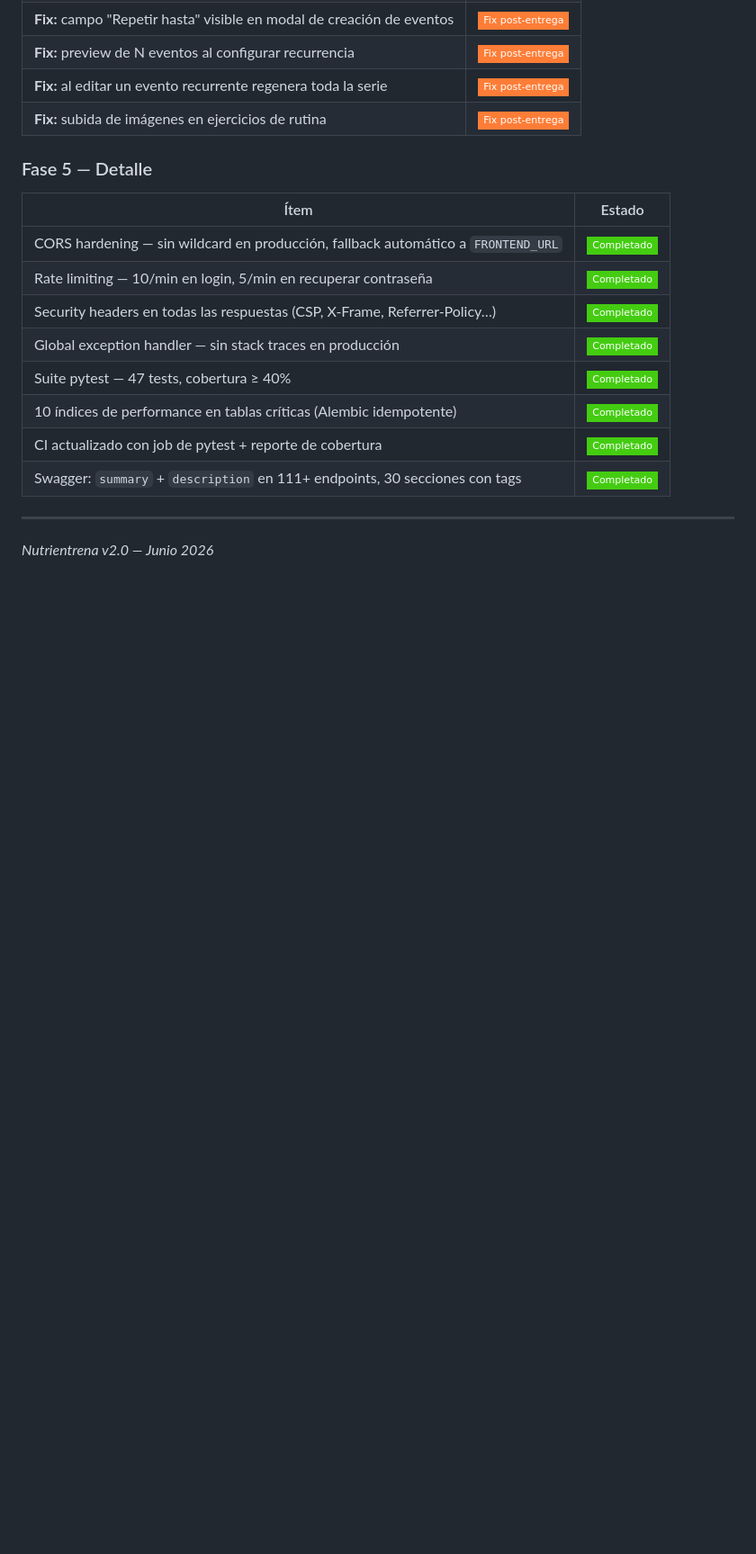
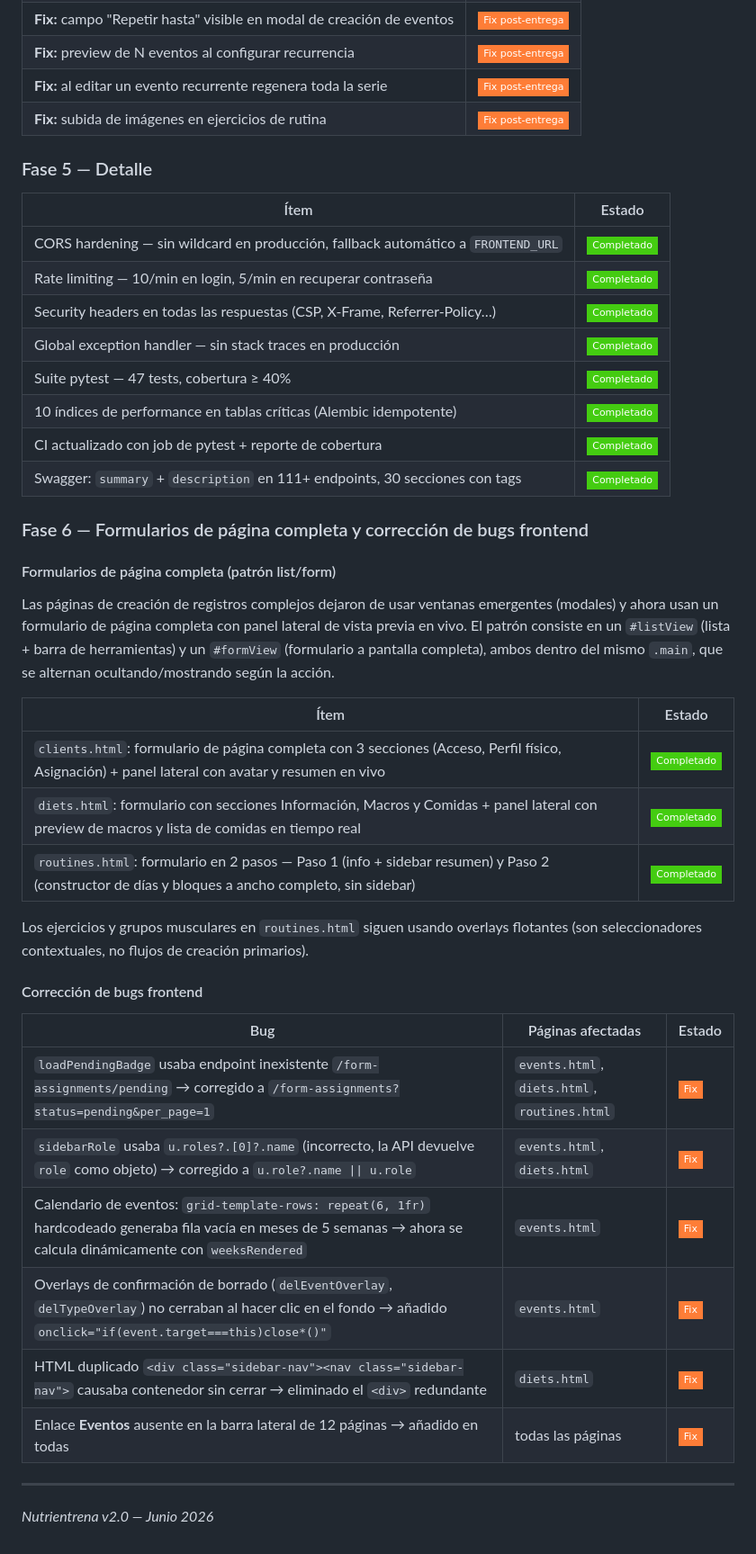
Before and after one commit to vallejoj203k/nutrientrena, a Markdown page: README.md, the part around one of its changes. Shown at 90% size. Rendered like a GitHub page; badges without logos; blank space fills up the shorter version.

Commit message:
docs: add Fase 6 to README — full-page forms and frontend bug fixes
Documents the full-page form conversions for clients.html, diets.html,
and routines.html, plus all frontend bug fixes: loadPendingBadge endpoint,
sidebarRole property, calendar row count, overlay backdrop-close, duplicate
sidebar HTML, and missing Eventos nav link across all pages.

https://claude.ai/code/session_01MJcrivviFjtPKzmnhgVeB5

```diff
--- a/README.md
+++ b/README.md
@@ -673,6 +674,31 @@ Cada push ejecuta dos jobs en GitHub Actions:
 | CI actualizado con job de pytest + reporte de cobertura | ![](https://img.shields.io/badge/-Completado-brightgreen?style=flat-square) |
 | Swagger: `summary` + `description` en 111+ endpoints, 30 secciones con tags | ![](https://img.shields.io/badge/-Completado-brightgreen?style=flat-square) |
 
+### Fase 6 — Formularios de página completa y corrección de bugs frontend
+
+#### Formularios de página completa (patrón list/form)
+
+Las páginas de creación de registros complejos dejaron de usar ventanas emergentes (modales) y ahora usan un formulario de página completa con panel lateral de vista previa en vivo. El patrón consiste en un `#listView` (lista + barra de herramientas) y un `#formView` (formulario a pantalla completa), ambos dentro del mismo `.main`, que se alternan ocultando/mostrando según la acción.
+
+| Ítem | Estado |
+|------|--------|
+| `clients.html`: formulario de página completa con 3 secciones (Acceso, Perfil físico, Asignación) + panel lateral con avatar y resumen en vivo | ![](https://img.shields.io/badge/-Completado-brightgreen?style=flat-square) |
+| `diets.html`: formulario con secciones Información, Macros y Comidas + panel lateral con preview de macros y lista de comidas en tiempo real | ![](https://img.shields.io/badge/-Completado-brightgreen?style=flat-square) |
+| `routines.html`: formulario en 2 pasos — Paso 1 (info + sidebar resumen) y Paso 2 (constructor de días y bloques a ancho completo, sin sidebar) | ![](https://img.shields.io/badge/-Completado-brightgreen?style=flat-square) |
+
+Los ejercicios y grupos musculares en `routines.html` siguen usando overlays flotantes (son seleccionadores contextuales, no flujos de creación primarios).
+
+#### Corrección de bugs frontend
+
+| Bug | Páginas afectadas | Estado |
+|-----|------------------|--------|
+| `loadPendingBadge` usaba endpoint inexistente `/form-assignments/pending` → corregido a `/form-assignments?status=pending&per_page=1` | `events.html`, `diets.html`, `routines.html` | ![](https://img.shields.io/badge/-Fix-orange?style=flat-square) |
+| `sidebarRole` usaba `u.roles?.[0]?.name` (incorrecto, la API devuelve `role` como objeto) → corregido a `u.role?.name \|\| u.role` | `events.html`, `diets.html` | ![](https://img.shields.io/badge/-Fix-orange?style=flat-square) |
+| Calendario de eventos: `grid-template-rows: repeat(6, 1fr)` hardcodeado generaba fila vacía en meses de 5 semanas → ahora se calcula dinámicamente con `weeksRendered` | `events.html` | ![](https://img.shields.io/badge/-Fix-orange?style=flat-square) |
+| Overlays de confirmación de borrado (`delEventOverlay`, `delTypeOverlay`) no cerraban al hacer clic en el fondo → añadido `onclick="if(event.target===this)close*()"` | `events.html` | ![](https://img.shields.io/badge/-Fix-orange?style=flat-square) |
+| HTML duplicado `<div class="sidebar-nav"><nav class="sidebar-nav">` causaba contenedor sin cerrar → eliminado el `<div>` redundante | `diets.html` | ![](https://img.shields.io/badge/-Fix-orange?style=flat-square) |
+| Enlace **Eventos** ausente en la barra lateral de 12 páginas → añadido en todas | todas las páginas | ![](https://img.shields.io/badge/-Fix-orange?style=flat-square) |
+
 ---
 
 *Nutrientrena v2.0 — Junio 2026*
```
Also changed, not shown: other parts of README.md (+1 -0 lines).
